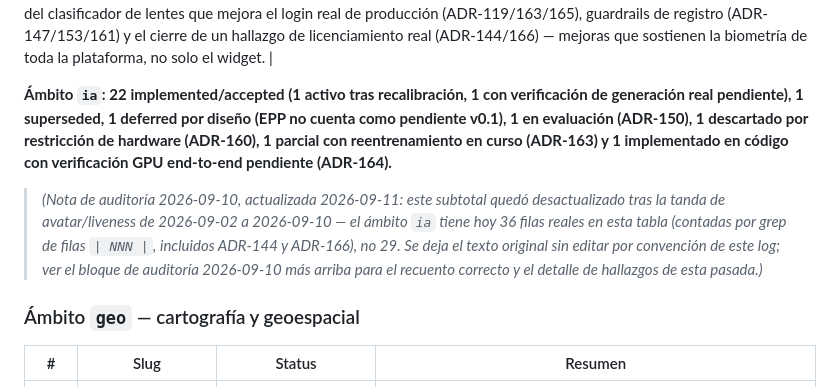
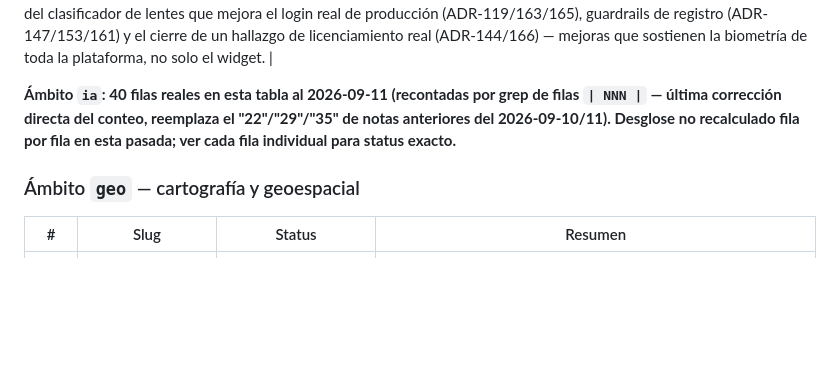
Before and after one commit to luderarmasjaimes/ControlTime, a Markdown page: docs/decisions/README.md, the part around the change. GitHub-like rendering; blank space fills up the shorter version.

```diff
--- a/docs/decisions/README.md
+++ b/docs/decisions/README.md
@@ -1338,13 +1338,7 @@ Memoria arquitectónica persistente de Beemetry 2.0. Una decisión arquitectóni
 | 166 | `decomiso-insightface-secundario-adopcion-seetaface6` | ✅ accepted (decisión de producto/licencia, 2026-09-11); wiring de implementación pendiente | Decomisiona InsightFace (`buffalo_l`) como motor biométrico secundario (ADR-089/099): investigando la licencia de InspireFace (ADR-144) se confirmó que InsightFace tiene la misma restricción no comercial en sus modelos — código MIT, modelos con licencia aparte, sin tier gratuito comercial (verificado contra la página de licenciamiento de InsightFace y `deepinsight/insightface#2587`). A diferencia de InspireFace, InsightFace SÍ está en producción hoy — cierra formalmente la decisión comercial que ADR-144 dejó pendiente. Adopta SeetaFace6Open (ya integrado desde ADR-104, licencia BSD confirmada) como reemplazo; evalúa y descarta libfacedetection (BSD-3-Clause) por desajuste técnico — es solo detector, no genera embeddings de identidad. Cuentas `face_template_provider='insightface_onnx'` existentes son de prueba (desarrollo), se eliminan/reinscriben sin impacto de negocio. |
 | 167 | `avatar-soporte-alcance-v1-saludo-bienvenida-justificacion-ia` | ✅ accepted (alcance de negocio v1, 2026-09-11); hoja de ruta ampliada `proposed`/diferida | Fija el alcance v1 del avatar de soporte a **solo saludo de bienvenida** (`onboarding` en `AvatarWidget.tsx`) — soporte conversacional, avatar animado en producción, sistema de alarmas/advertencias con contenido propio y tutorial guiado quedan diferidos, no descartados (mismo patrón que ADR-025/EPP), requieren su propio SPEC/ADR. Los disparadores `report`/`alarm_loop` de ADR-164 siguen activos en código como refuerzo incidental, sin ser parte de la promesa v1. Documenta la justificación de la inversión: construir el avatar fue el vehículo real que forzó el endurecimiento de liveness/anti-spoofing (ADR-142,145,146,148,149,156), el reemplazo del tracking facial por MediaPipe (ADR-162), el aislamiento de SilentFace que resolvió un conflicto real de cuDNN (ADR-143), el pipeline de curación/reentrenamiento del clasificador de lentes que mejora el login real de producción (ADR-119/163/165), guardrails de registro (ADR-147/153/161) y el cierre de un hallazgo de licenciamiento real (ADR-144/166) — mejoras que sostienen la biometría de toda la plataforma, no solo el widget. |
 
-**Ámbito `ia`: 22 implemented/accepted (1 activo tras recalibración, 1 con verificación de generación real pendiente), 1 superseded, 1 deferred por diseño (EPP no cuenta como pendiente v0.1), 1 en evaluación (ADR-150), 1 descartado por restricción de hardware (ADR-160), 1 parcial con reentrenamiento en curso (ADR-163) y 1 implementado en código con verificación GPU end-to-end pendiente (ADR-164).**
-> *(Nota de auditoría 2026-09-10, actualizada 2026-09-11: este subtotal quedó
-> desactualizado tras la tanda de avatar/liveness de 2026-09-02 a 2026-09-10 —
-> el ámbito `ia` tiene hoy 36 filas reales en esta tabla (contadas por grep de
-> filas `| NNN |`, incluidos ADR-144 y ADR-166), no 29. Se deja el texto original sin
-> editar por convención de este log; ver el bloque de auditoría 2026-09-10 más
-> arriba para el recuento correcto y el detalle de hallazgos de esta pasada.)*
+**Ámbito `ia`: 40 filas reales en esta tabla al 2026-09-11 (recontadas por grep de filas `| NNN |` — última corrección directa del conteo, reemplaza el "22"/"29"/"35" de notas anteriores del 2026-09-10/11). Desglose no recalculado fila por fila en esta pasada; ver cada fila individual para status exacto.**
 
 ### Ámbito `geo` — cartografía y geoespacial
 | # | Slug | Status | Resumen |
```
Also changed, not shown: specs/REGISTRY.md (+3 -3 lines).
